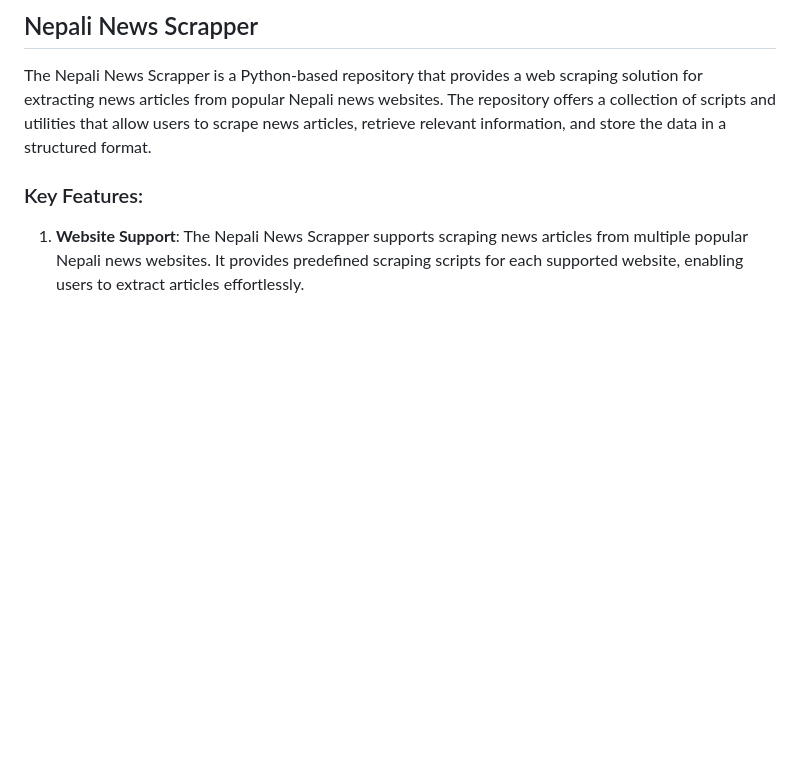
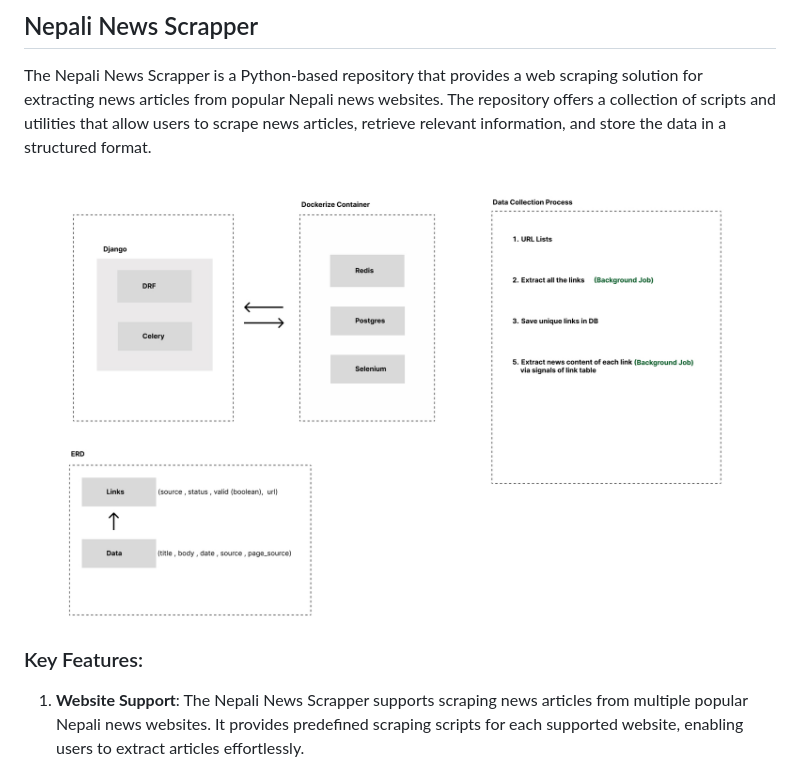
Before and after one commit to santoshdahal2016/Nepali-News-Scrapper, a Markdown page: README.md, the part around the change. GitHub-like rendering; pictures changed too: NewsScrapperArtitectureDesign.jpg (added); blank space fills up the shorter version.

Commit message:
Diagram added

```diff
--- a/README.md
+++ b/README.md
@@ -1,6 +1,10 @@
 ## Nepali News Scrapper
 
 The Nepali News Scrapper is a Python-based repository that provides a web scraping solution for extracting news articles from popular Nepali news websites. The repository offers a collection of scripts and utilities that allow users to scrape news articles, retrieve relevant information, and store the data in a structured format.
+
+
+![Design](./NewsScrapperArtitectureDesign.jpg)
+
 
 ### Key Features:
 
```
